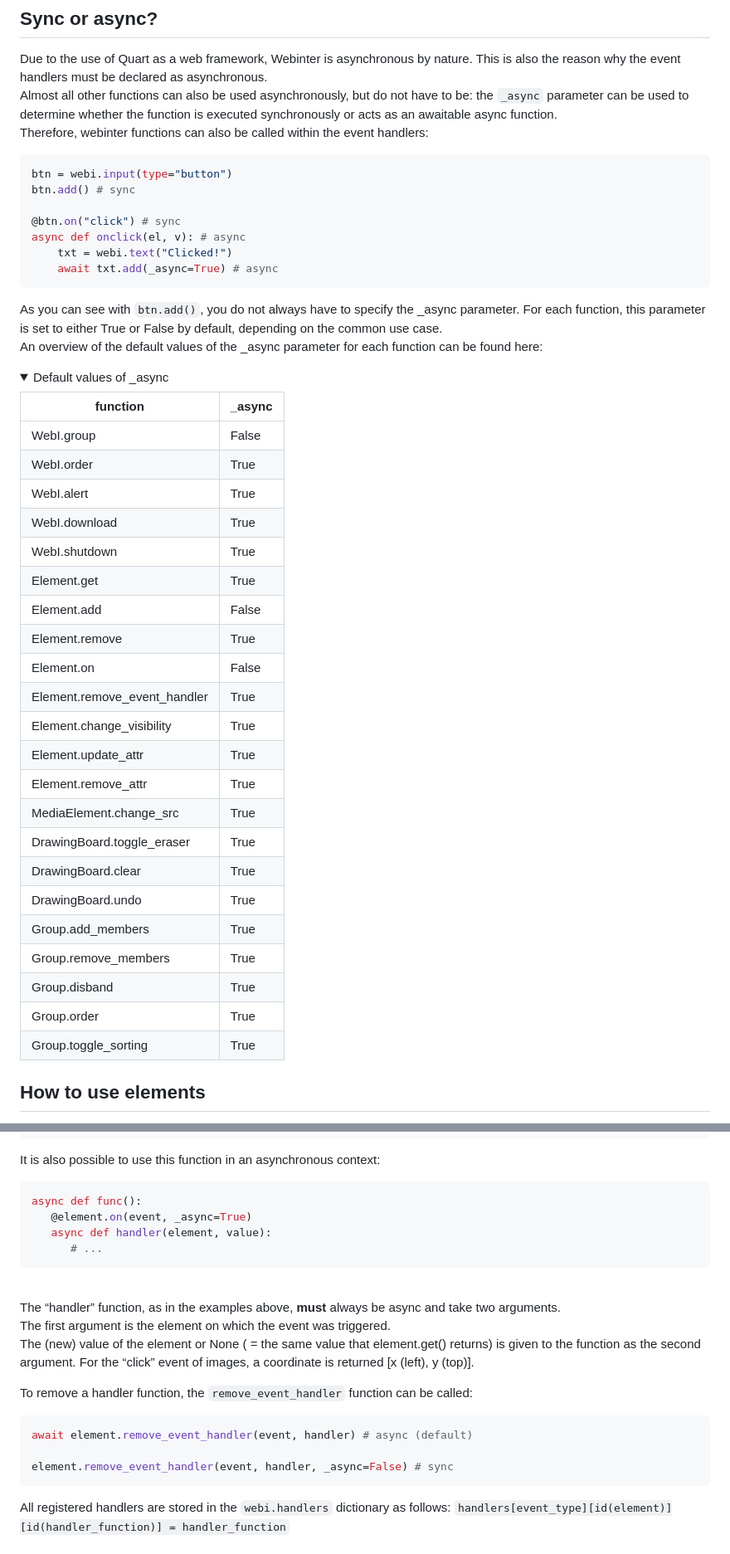
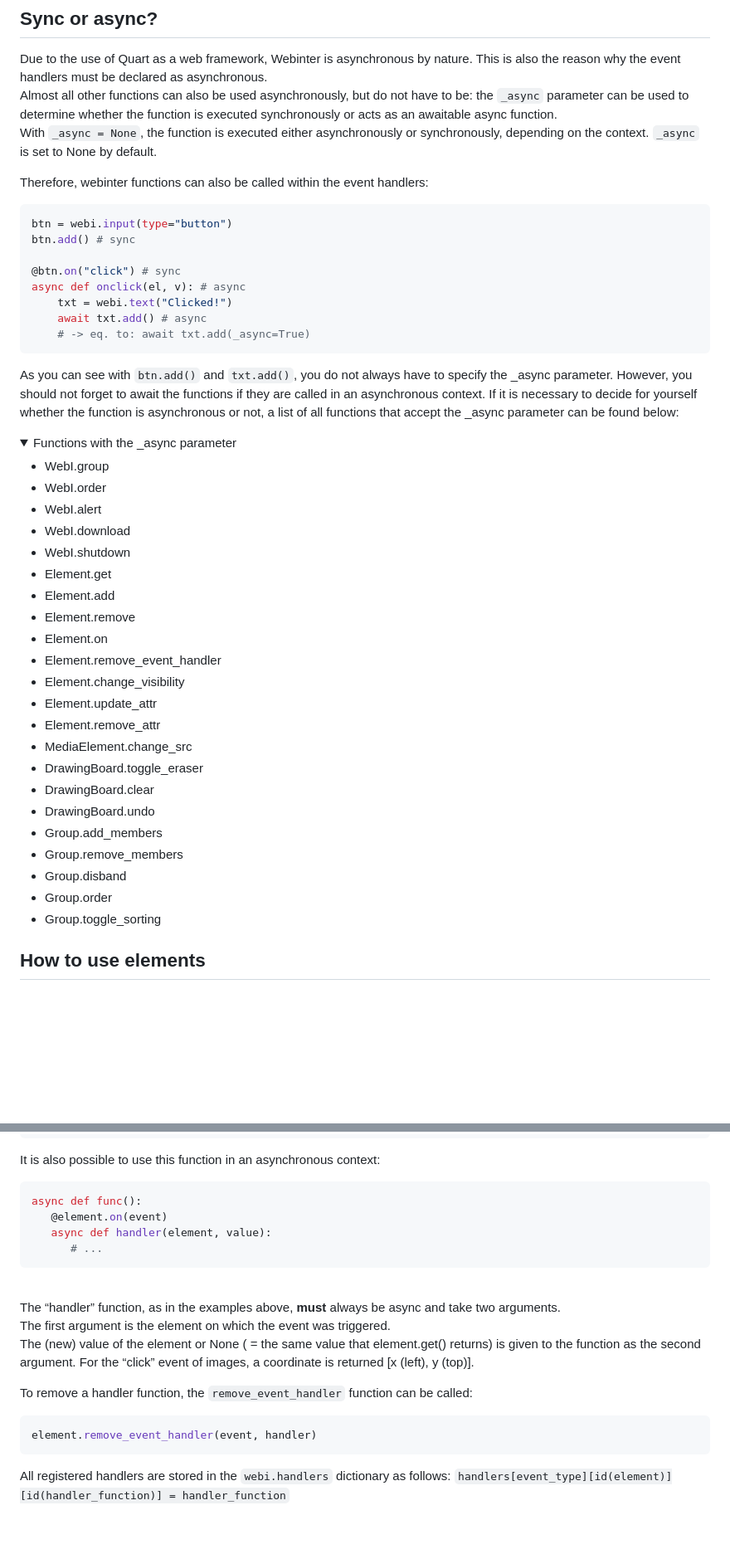
Before and after one commit to IcyPebble/webinter, a Markdown page: README.md, 2 parts joined by grey strips. Shown: that part at 83% size. Drawn GitHub-style; folded sections open; blank space fills up the shorter version.

````diff
--- a/README.md
+++ b/README.md
@@ -61,7 +61,8 @@ You can close the application by pressing CTRL+C in the terminal or by directly
 
 ## Sync or async?
 Due to the use of Quart as a web framework, Webinter is asynchronous by nature. This is also the reason why the event handlers must be declared as asynchronous.<br>
-Almost all other functions can also be used asynchronously, but do not have to be: the ```_async``` parameter can be used to determine whether the function is executed synchronously or acts as an awaitable async function.<br>
+Almost all other functions can also be used asynchronously, but do not have to be: the ```_async``` parameter can be used to determine whether the function is executed synchronously or acts as an awaitable async function.<br>With ```_async = None```, the function is executed either asynchronously or synchronously, depending on the context. ```_async``` is set to None by default.
+
 Therefore, webinter functions can also be called within the event handlers:
 ```python
 btn = webi.input(type="button")
@@ -70,38 +71,36 @@ btn.add() # sync
 @btn.on("click") # sync
 async def onclick(el, v): # async
     txt = webi.text("Clicked!")
-    await txt.add(_async=True) # async
+    await txt.add() # async
+    # -> eq. to: await txt.add(_async=True)
 ```
 
-As you can see with ```btn.add()```, you do not always have to specify the _async parameter. For each function, this parameter is set to either True or False by default, depending on the common use case.<br>
-An overview of the default values of the _async parameter for each function can be found here:<br>
+As you can see with ```btn.add()``` and ```txt.add()```, you do not always have to specify the _async parameter. However, you should not forget to await the functions if they are called in an asynchronous context. If it is necessary to decide for yourself whether the function is asynchronous or not, a list of all functions that accept the _async parameter can be found below:
 <details>
-<summary>Default values of _async</summary>
+<summary>Functions with the _async parameter</summary>
 
-| **function**                 | **_async** |
-|------------------------------|------------|
-| WebI.group                   | False      |
-| WebI.order                   | True       |
-| WebI.alert                   | True       |
-| WebI.download                | True       |
-| WebI.shutdown                | True       |
-| Element.get                  | True       |
-| Element.add                  | False      |
-| Element.remove               | True       |
-| Element.on                   | False      |
-| Element.remove_event_handler | True       |
-| Element.change_visibility    | True       |
-| Element.update_attr          | True       |
-| Element.remove_attr          | True       |
-| MediaElement.change_src      | True       |
-| DrawingBoard.toggle_eraser   | True       |
-| DrawingBoard.clear           | True       |
-| DrawingBoard.undo            | True       |
-| Group.add_members            | True       |
-| Group.remove_members         | True       |
-| Group.disband                | True       |
-| Group.order                  | True       |
-| Group.toggle_sorting         | True       |
+- WebI.group
+- WebI.order
+- WebI.alert
+- WebI.download
+- WebI.shutdown
+- Element.get
+- Element.add
+- Element.remove
+- Element.on
+- Element.remove_event_handler
+- Element.change_visibility
+- Element.update_attr
+- Element.remove_attr
+- MediaElement.change_src
+- DrawingBoard.toggle_eraser
+- DrawingBoard.clear
+- DrawingBoard.undo
+- Group.add_members
+- Group.remove_members
+- Group.disband
+- Group.order
+- Group.toggle_sorting
 </details>
 
 ## How to use elements
@@ -251,7 +250,7 @@ async def handler(element, value):
 It is also possible to use this function in an asynchronous context:
 ```python
 async def func():
-   @element.on(event, _async=True)
+   @element.on(event)
    async def handler(element, value):
       # ...
 ```
@@ -263,9 +262,7 @@ The (new) value of the element or None ( = the same value that element.get() ret
 
 To remove a handler function, the ```remove_event_handler``` function can be called:
 ```python
-await element.remove_event_handler(event, handler) # async (default)
-
-element.remove_event_handler(event, handler, _async=False) # sync
+element.remove_event_handler(event, handler)
 ```
 
 All registered handlers are stored in the ```webi.handlers``` dictionary as follows:
````
